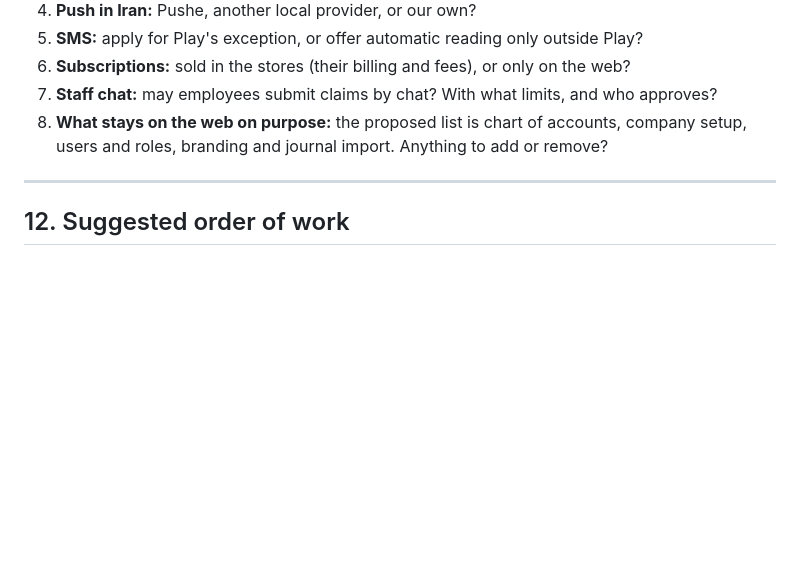
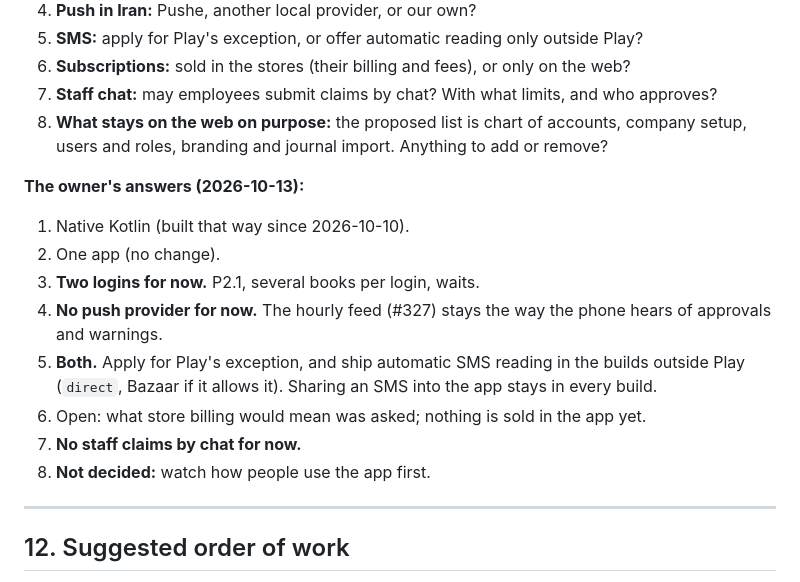
Before and after one commit to masein/accounting-assistant-web, a Markdown page: docs/ROADMAP_ANDROID_CHAT.md, the part around the change. Drawn GitHub-style; blank space fills up the shorter version.

Commit message:
docs(android): the owner's answers to §11 (2026-10-13)

```diff
--- a/docs/ROADMAP_ANDROID_CHAT.md
+++ b/docs/ROADMAP_ANDROID_CHAT.md
@@ -532,6 +532,16 @@ TalkBack labels on every block (from `fallback_text`), font scaling up to 200%,
 7. **Staff chat:** may employees submit claims by chat? With what limits, and who approves?
 8. **What stays on the web on purpose:** the proposed list is chart of accounts, company setup, users and roles, branding and journal import. Anything to add or remove?
 
+**The owner's answers (2026-10-13):**
+1. Native Kotlin (built that way since 2026-10-10).
+2. One app (no change).
+3. **Two logins for now.** P2.1, several books per login, waits.
+4. **No push provider for now.** The hourly feed (#327) stays the way the phone hears of approvals and warnings.
+5. **Both.** Apply for Play's exception, and ship automatic SMS reading in the builds outside Play (`direct`, Bazaar if it allows it). Sharing an SMS into the app stays in every build.
+6. Open: what store billing would mean was asked; nothing is sold in the app yet.
+7. **No staff claims by chat for now.**
+8. **Not decided:** watch how people use the app first.
+
 ---
 
 ## 12. Suggested order of work
```
